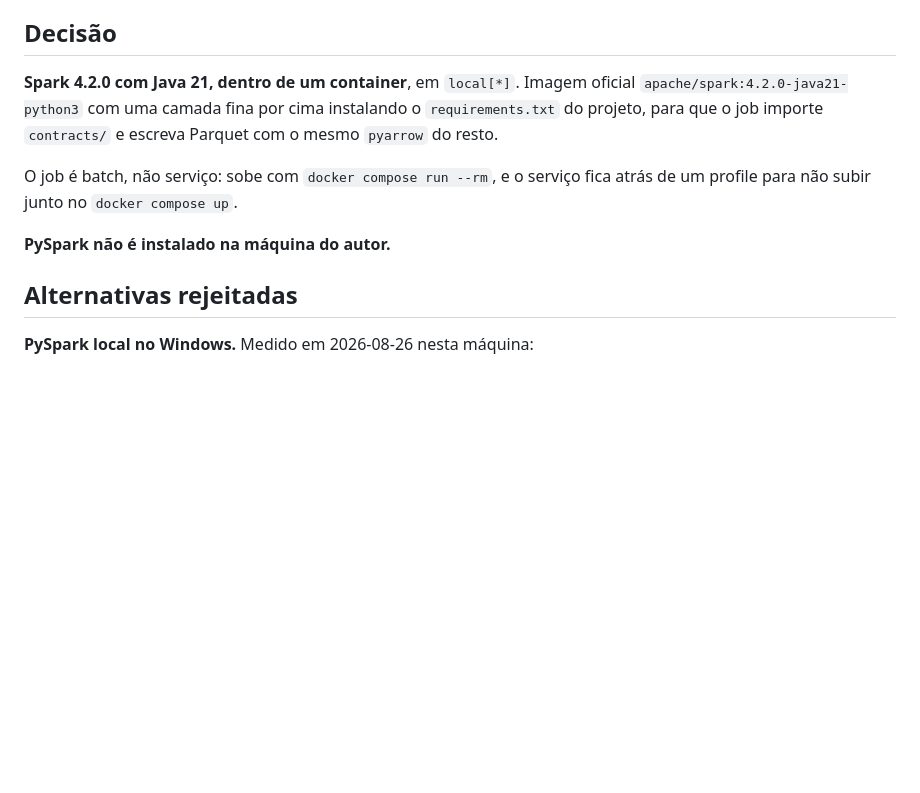
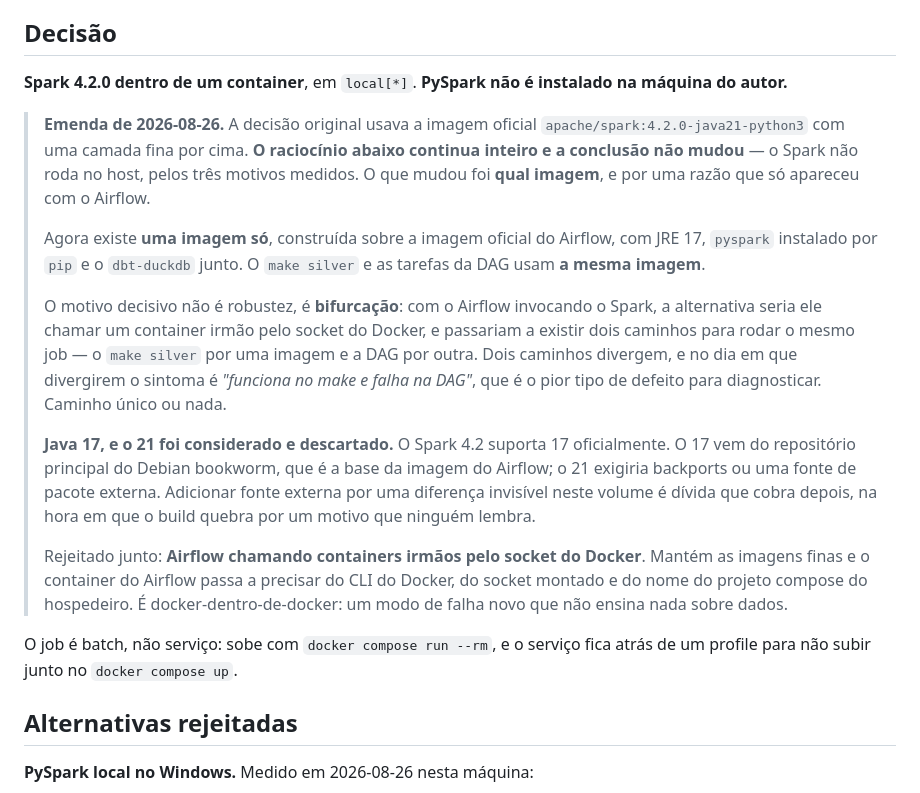
Before and after one commit to FelipeDeMoraes19/payments-cdc-observability, a Markdown page: docs/adr/0015-spark-runs-in-a-container.md, the part around the change. Drawn GitHub-style; blank space fills up the shorter version.

```diff
--- a/docs/adr/0015-spark-runs-in-a-container.md
+++ b/docs/adr/0015-spark-runs-in-a-container.md
@@ -10,15 +10,37 @@ precisam de resposta honesta: **onde ele executa** e **por que é Spark**.
 
 ## Decisão
 
-**Spark 4.2.0 com Java 21, dentro de um container**, em `local[*]`. Imagem oficial
-`apache/spark:4.2.0-java21-python3` com uma camada fina por cima instalando o
-`requirements.txt` do projeto, para que o job importe `contracts/` e escreva Parquet com o
-mesmo `pyarrow` do resto.
+**Spark 4.2.0 dentro de um container**, em `local[*]`. **PySpark não é instalado na máquina
+do autor.**
+
+> **Emenda de 2026-08-26.** A decisão original usava a imagem oficial
+> `apache/spark:4.2.0-java21-python3` com uma camada fina por cima. **O raciocínio abaixo
+> continua inteiro e a conclusão não mudou** — o Spark não roda no host, pelos três motivos
+> medidos. O que mudou foi **qual imagem**, e por uma razão que só apareceu com o Airflow.
+>
+> Agora existe **uma imagem só**, construída sobre a imagem oficial do Airflow, com JRE 17,
+> `pyspark` instalado por `pip` e o `dbt-duckdb` junto. O `make silver` e as tarefas da DAG
+> usam **a mesma imagem**.
+>
+> O motivo decisivo não é robustez, é **bifurcação**: com o Airflow invocando o Spark, a
+> alternativa seria ele chamar um container irmão pelo socket do Docker, e passariam a
+> existir dois caminhos para rodar o mesmo job — o `make silver` por uma imagem e a DAG por
+> outra. Dois caminhos divergem, e no dia em que divergirem o sintoma é *"funciona no make
+> e falha na DAG"*, que é o pior tipo de defeito para diagnosticar. Caminho único ou nada.
+>
+> **Java 17, e o 21 foi considerado e descartado.** O Spark 4.2 suporta 17 oficialmente. O
+> 17 vem do repositório principal do Debian bookworm, que é a base da imagem do Airflow; o
+> 21 exigiria backports ou uma fonte de pacote externa. Adicionar fonte externa por uma
+> diferença invisível neste volume é dívida que cobra depois, na hora em que o build quebra
+> por um motivo que ninguém lembra.
+>
+> Rejeitado junto: **Airflow chamando containers irmãos pelo socket do Docker**. Mantém as
+> imagens finas e o container do Airflow passa a precisar do CLI do Docker, do socket
+> montado e do nome do projeto compose do hospedeiro. É docker-dentro-de-docker: um modo de
+> falha novo que não ensina nada sobre dados.
 
 O job é batch, não serviço: sobe com `docker compose run --rm`, e o serviço fica atrás de
 um profile para não subir junto no `docker compose up`.
-
-**PySpark não é instalado na máquina do autor.**
 
 ## Alternativas rejeitadas
 
```
Also changed, not shown: README.md (+1 -0 lines), docs/adr/0019-what-a-date-means-in-this-pipeline.md (added, +113 -0 lines).
